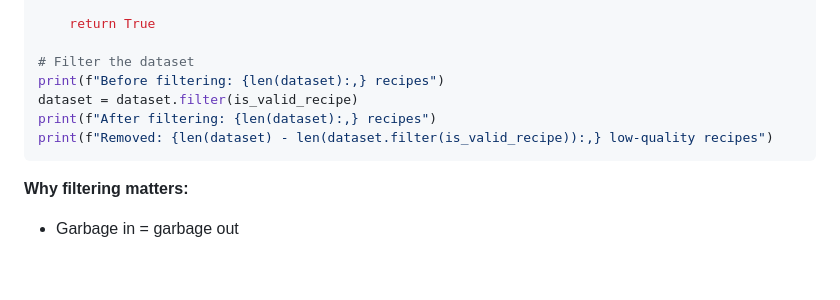
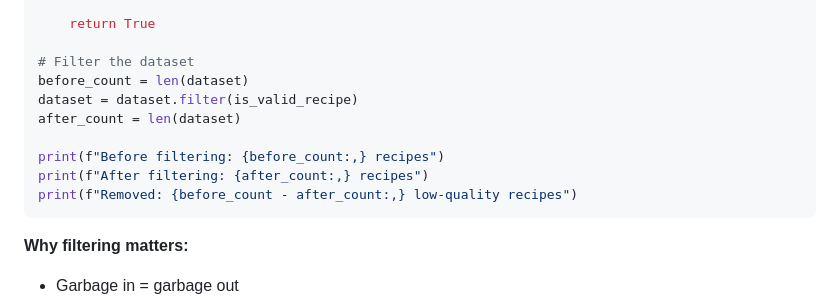
Before and after one commit to pandeiro/SnakeCharming, a Markdown page: lessons/model-training.md, the part around the change. Rendered like a GitHub page; blank space fills up the shorter version.

Commit message:
fix minor logical bug in printout

````diff
--- a/lessons/model-training.md
+++ b/lessons/model-training.md
@@ -435,10 +435,13 @@ def is_valid_recipe(example):
     return True
 
 # Filter the dataset
-print(f"Before filtering: {len(dataset):,} recipes")
+before_count = len(dataset)
 dataset = dataset.filter(is_valid_recipe)
-print(f"After filtering: {len(dataset):,} recipes")
-print(f"Removed: {len(dataset) - len(dataset.filter(is_valid_recipe)):,} low-quality recipes")
+after_count = len(dataset)
+
+print(f"Before filtering: {before_count:,} recipes")
+print(f"After filtering: {after_count:,} recipes")
+print(f"Removed: {before_count - after_count:,} low-quality recipes")
 ```
 
 **Why filtering matters:**
````
